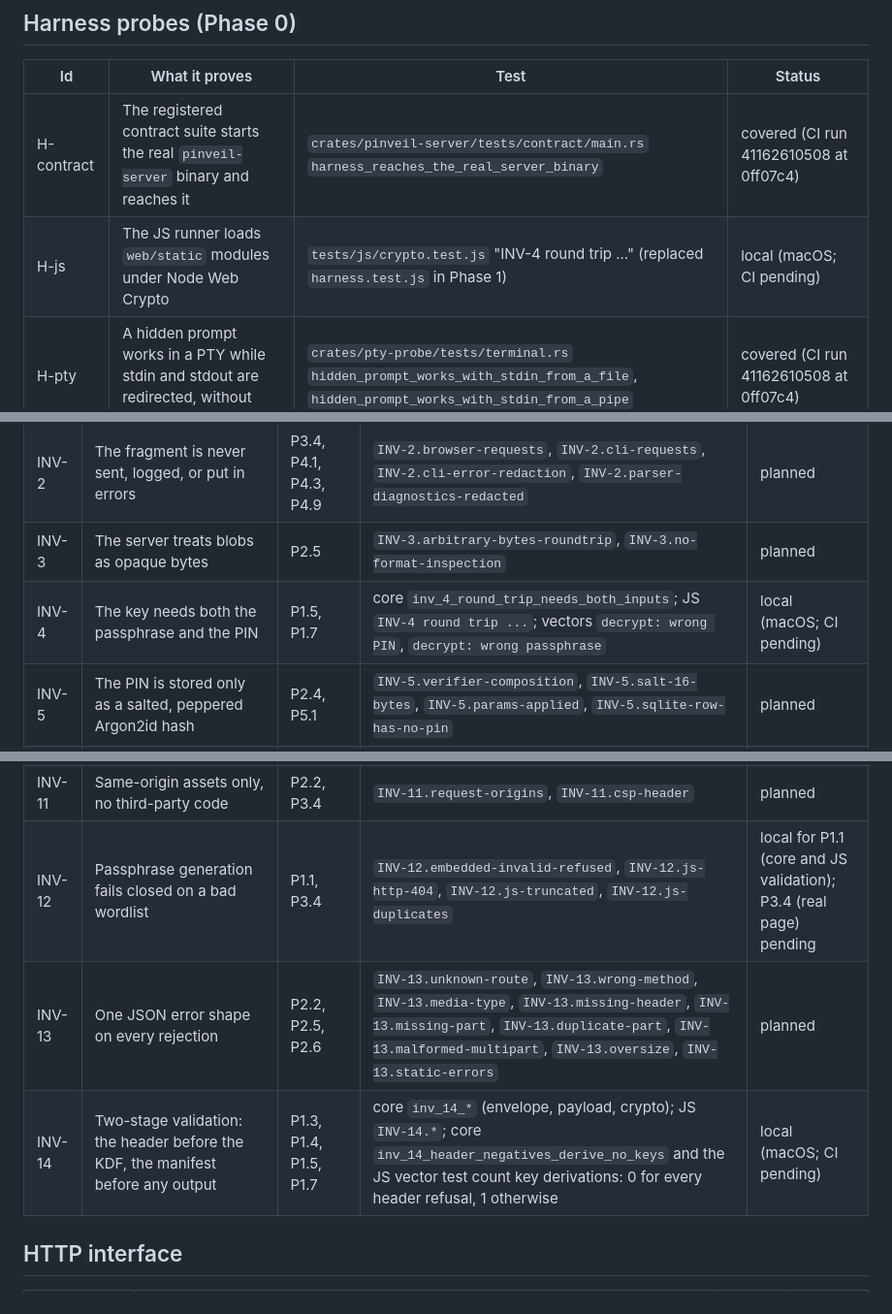
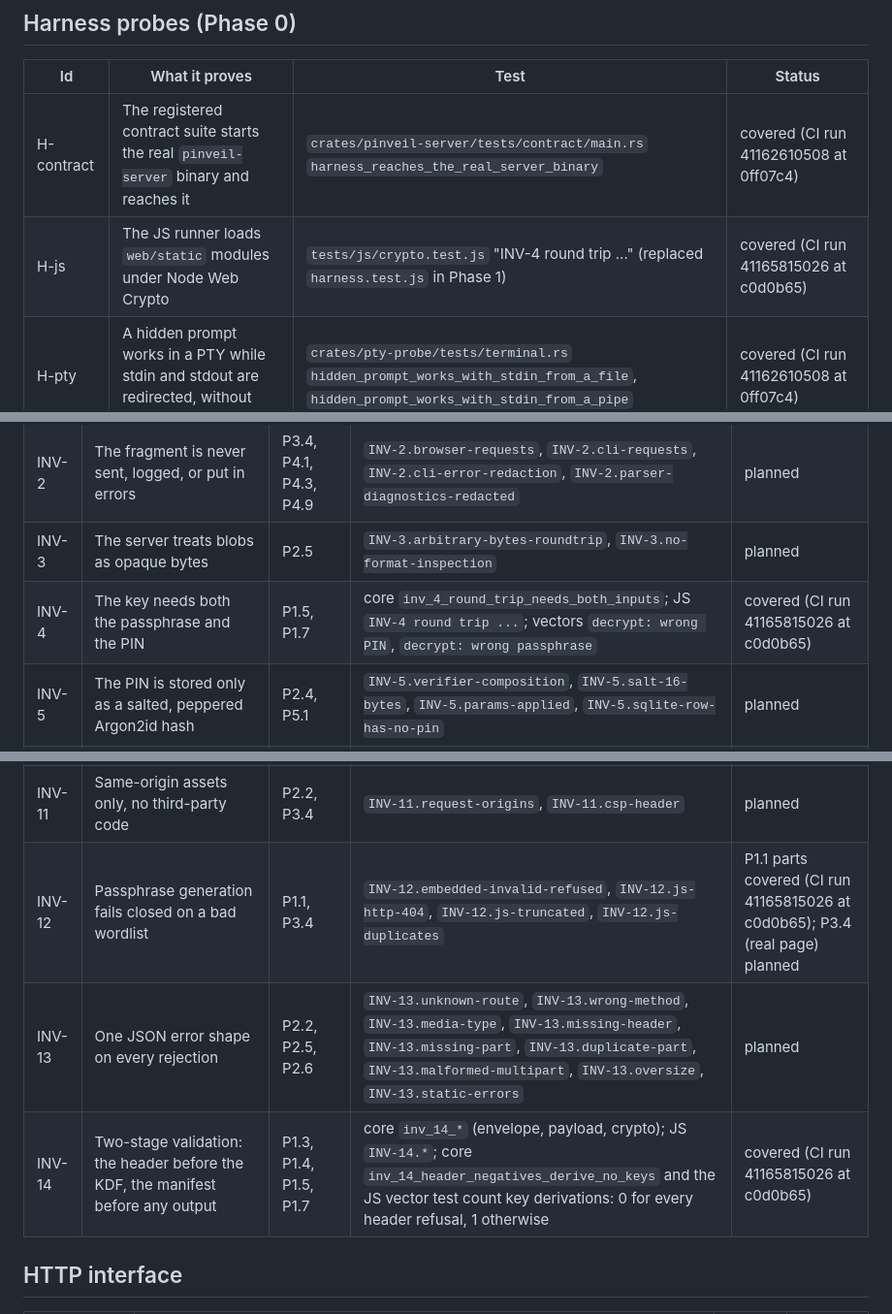
Before and after one commit to alexey-lapin/pinveil, a Markdown page: docs/coverage.md, 3 parts joined by grey strips. Shown at 97% size. Rendered like a GitHub page.

```diff
--- a/docs/coverage.md
+++ b/docs/coverage.md
@@ -21,7 +21,7 @@ functions use the id in snake case (`inv_14_kdf_range_edges`, `fmt_vectors_...`)
 | Id | What it proves | Test | Status |
 |---|---|---|---|
 | H-contract | The registered contract suite starts the real `pinveil-server` binary and reaches it | `crates/pinveil-server/tests/contract/main.rs` `harness_reaches_the_real_server_binary` | covered (CI run 41162610508 at 0ff07c4) |
-| H-js | The JS runner loads `web/static` modules under Node Web Crypto | `tests/js/crypto.test.js` "INV-4 round trip ..." (replaced `harness.test.js` in Phase 1) | local (macOS; CI pending) |
+| H-js | The JS runner loads `web/static` modules under Node Web Crypto | `tests/js/crypto.test.js` "INV-4 round trip ..." (replaced `harness.test.js` in Phase 1) | covered (CI run 41165815026 at c0d0b65) |
 | H-pty | A hidden prompt works in a PTY while stdin and stdout are redirected, without echoing the input | `crates/pty-probe/tests/terminal.rs` `hidden_prompt_works_with_stdin_from_a_file`, `hidden_prompt_works_with_stdin_from_a_pipe` | covered (CI run 41162610508 at 0ff07c4) |
 | H-noterm | Without a terminal, the prompt fails clearly (exit 3) | `crates/pty-probe/tests/terminal.rs` `fails_clearly_without_a_terminal` | covered (CI run 41162610508 at 0ff07c4) |
 | H-deps | Bundled SQLite and reqwest with rustls (aws-lc-rs) build and link | `pinveil-server` `bundled_sqlite_links`, `pinveil-cli` `rustls_client_builds` | covered (CI run 41162610508 at 0ff07c4) |
@@ -33,7 +33,7 @@ functions use the id in snake case (`inv_14_kdf_range_edges`, `fmt_vectors_...`)
 | INV-1 | Plaintext, names, and MIME types never leave a client unencrypted. The passphrase never reaches the server. The PIN does, over TLS, and only its verifier is stored. The only TLS exception is `--insecure-http` to loopback. | P1.5, P2.4, P3.4, P4.3, P4.9 | `INV-1.browser-request-capture`, `INV-1.cli-request-capture`, `INV-1.no-raw-pin-stored`, `INV-1.insecure-http-loopback-only` | planned |
 | INV-2 | The fragment is never sent, logged, or put in errors | P3.4, P4.1, P4.3, P4.9 | `INV-2.browser-requests`, `INV-2.cli-requests`, `INV-2.cli-error-redaction`, `INV-2.parser-diagnostics-redacted` | planned |
 | INV-3 | The server treats blobs as opaque bytes | P2.5 | `INV-3.arbitrary-bytes-roundtrip`, `INV-3.no-format-inspection` | planned |
-| INV-4 | The key needs both the passphrase and the PIN | P1.5, P1.7 | core `inv_4_round_trip_needs_both_inputs`; JS `INV-4 round trip ...`; vectors `decrypt: wrong PIN`, `decrypt: wrong passphrase` | local (macOS; CI pending) |
+| INV-4 | The key needs both the passphrase and the PIN | P1.5, P1.7 | core `inv_4_round_trip_needs_both_inputs`; JS `INV-4 round trip ...`; vectors `decrypt: wrong PIN`, `decrypt: wrong passphrase` | covered (CI run 41165815026 at c0d0b65) |
 | INV-5 | The PIN is stored only as a salted, peppered Argon2id hash | P2.4, P5.1 | `INV-5.verifier-composition`, `INV-5.salt-16-bytes`, `INV-5.params-applied`, `INV-5.sqlite-row-has-no-pin` | planned |
 | INV-6 | At-most-once: the consume commits before the response, and a failed commit sends no blob | P2.6, P5.4 | `INV-6.parallel-same-id`, `INV-6.commit-failure-no-bytes`, `INV-6.sqlite-restart-no-resurrection` | planned |
 | INV-7 | Wrong attempts and the burn commit before the response | P2.6, P5.4 | `INV-7.burn-sequence`, `INV-7.concurrent-attempts`, `INV-7.sqlite-attempts-survive-restart` | planned |
@@ -41,9 +41,9 @@ functions use the id in snake case (`inv_14_kdf_range_edges`, `fmt_vectors_...`)
 | INV-9 | One identical 404 for every gone state | P2.6 | `INV-9.unknown-expired-burned-consumed-equal` | planned |
 | INV-10 | The store mode is disclosed, and restart behavior matches it | P2.2, P3.1, P3.2, P4.4, P4.5, P5.4 | `INV-10.config-store-mode`, `INV-10.browser-notice`, `INV-10.cli-notice`, `INV-10.memory-restart-loses`, `INV-10.sqlite-restart-keeps` | planned |
 | INV-11 | Same-origin assets only, no third-party code | P2.2, P3.4 | `INV-11.request-origins`, `INV-11.csp-header` | planned |
-| INV-12 | Passphrase generation fails closed on a bad wordlist | P1.1, P3.4 | `INV-12.embedded-invalid-refused`, `INV-12.js-http-404`, `INV-12.js-truncated`, `INV-12.js-duplicates` | local for P1.1 (core and JS validation); P3.4 (real page) pending |
+| INV-12 | Passphrase generation fails closed on a bad wordlist | P1.1, P3.4 | `INV-12.embedded-invalid-refused`, `INV-12.js-http-404`, `INV-12.js-truncated`, `INV-12.js-duplicates` | P1.1 parts covered (CI run 41165815026 at c0d0b65); P3.4 (real page) planned |
 | INV-13 | One JSON error shape on every rejection | P2.2, P2.5, P2.6 | `INV-13.unknown-route`, `INV-13.wrong-method`, `INV-13.media-type`, `INV-13.missing-header`, `INV-13.missing-part`, `INV-13.duplicate-part`, `INV-13.malformed-multipart`, `INV-13.oversize`, `INV-13.static-errors` | planned |
-| INV-14 | Two-stage validation: the header before the KDF, the manifest before any output | P1.3, P1.4, P1.5, P1.7 | core `inv_14_*` (envelope, payload, crypto); JS `INV-14.*`; core `inv_14_header_negatives_derive_no_keys` and the JS vector test count key derivations: 0 for every header refusal, 1 otherwise | local (macOS; CI pending) |
+| INV-14 | Two-stage validation: the header before the KDF, the manifest before any output | P1.3, P1.4, P1.5, P1.7 | core `inv_14_*` (envelope, payload, crypto); JS `INV-14.*`; core `inv_14_header_negatives_derive_no_keys` and the JS vector test count key derivations: 0 for every header refusal, 1 otherwise | covered (CI run 41165815026 at c0d0b65) |
 
 ## HTTP interface
 
```
Also changed, not shown: other parts of docs/coverage.md (+10 -10 lines).
